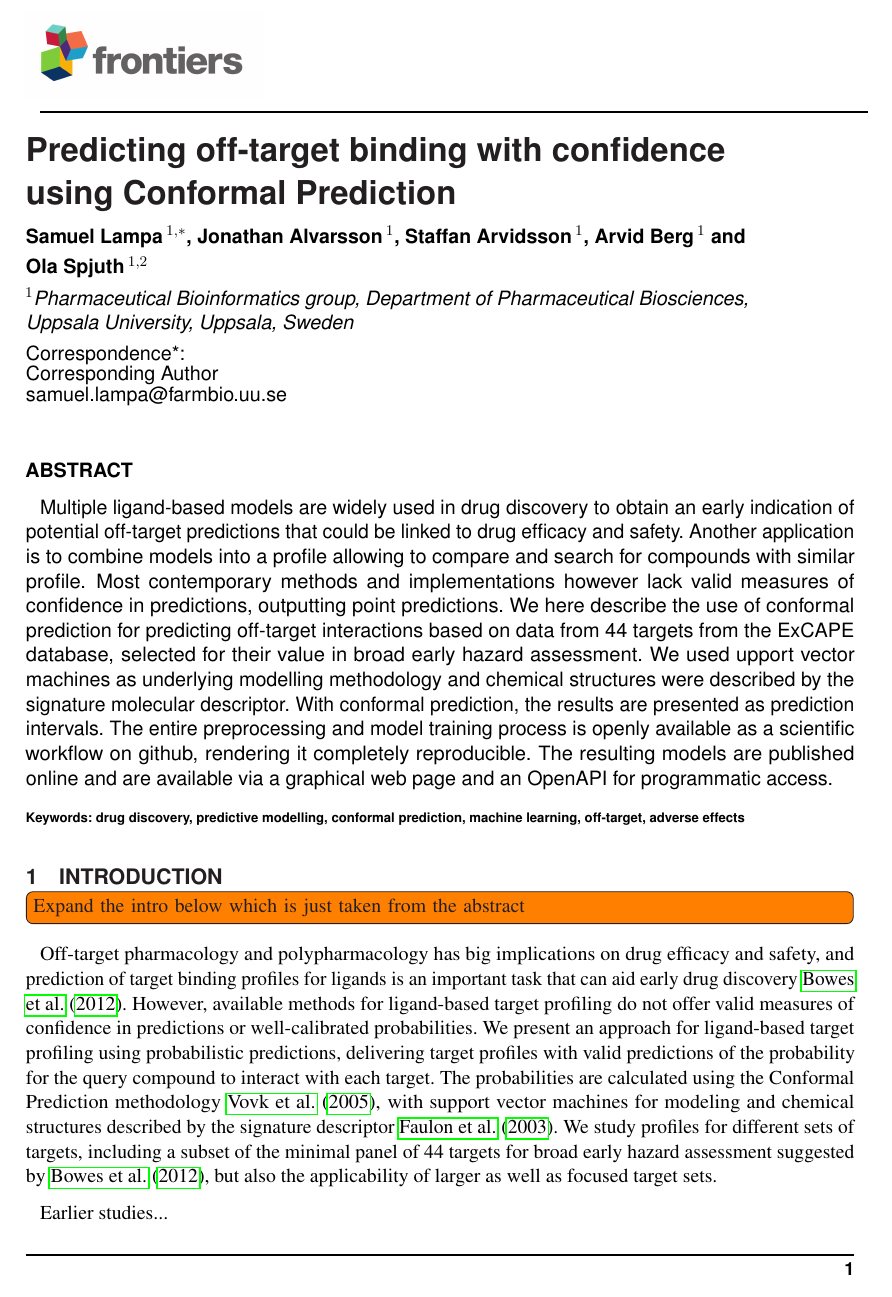
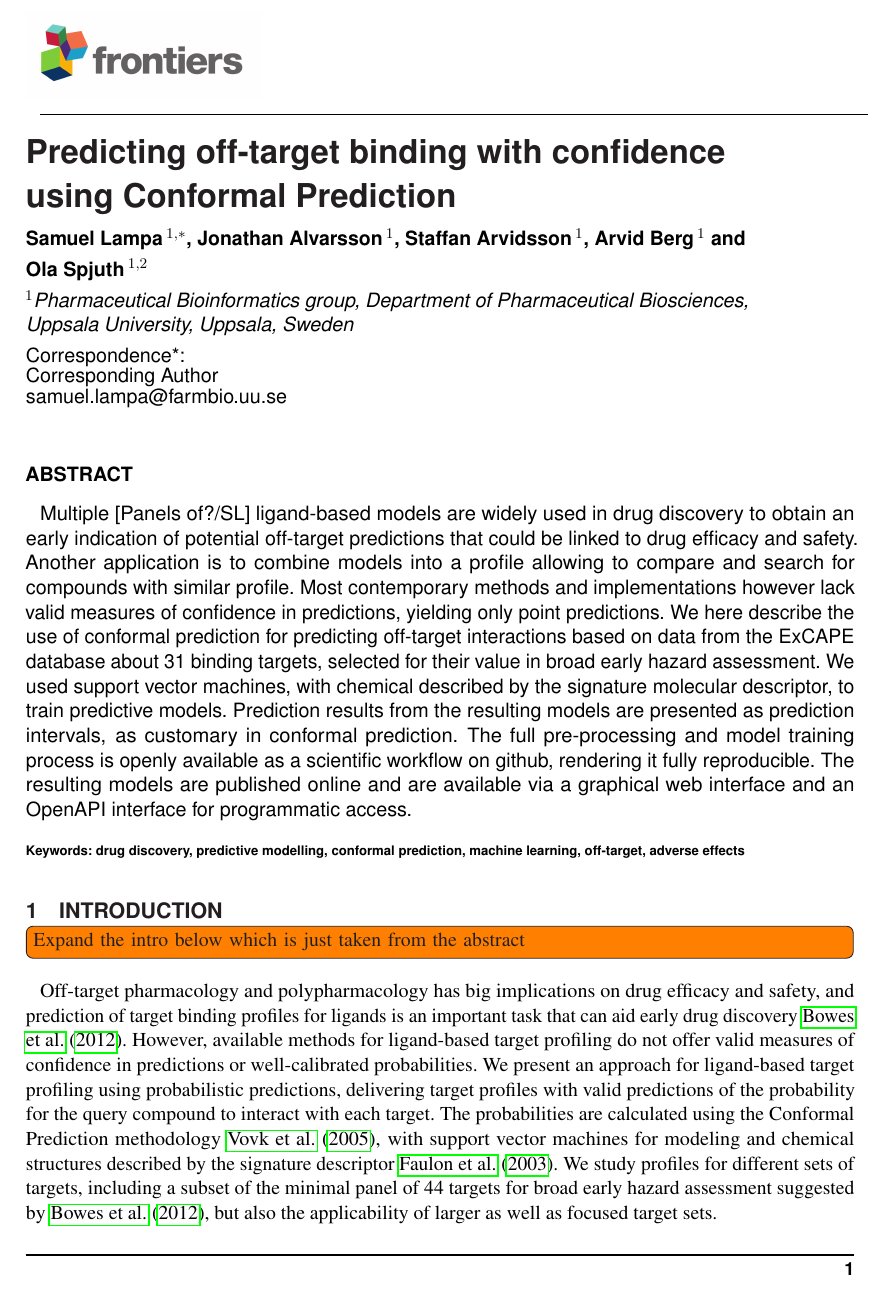
Before and after one commit to pharmbio/ptp-project, a LaTeX document (manuscript/ptp.tex): page 1 of 4. Compiled offline with pdfLaTeX.

Commit message:
Samuels changes/suggestions in the abstract

```diff
--- a/manuscript/ptp.tex
+++ b/manuscript/ptp.tex
@@ -111,8 +111,23 @@ Prediction}
 %an API, and we also make the complete workflow for reproducing the study
 %together with all models publicly available.
 
-Multiple ligand-based models are widely used in drug discovery to obtain an early indication of potential off-target predictions that could be linked to drug efficacy and safety. Another application is to combine models into a profile allowing to compare and search for compounds with similar profile. Most contemporary methods and implementations however lack valid measures of confidence in predictions, outputting point predictions. We here describe the use of conformal prediction for predicting off-target interactions based on data from 44 targets from the ExCAPE database, selected for their value in broad early hazard assessment. We used upport vector machines as underlying modelling methodology and chemical structures were described by the signature molecular descriptor. With conformal prediction, the results are presented as prediction intervals. The entire preprocessing and model training process is openly available as a scientific workflow on github, rendering it completely reproducible. The resulting models are published online and are available via a graphical web page and an OpenAPI for programmatic access.
-
+Multiple [Panels of?/SL] ligand-based models are widely used in drug discovery
+to obtain an early indication of potential off-target predictions that
+could be linked to drug efficacy and safety. Another application is to
+combine models into a profile allowing to compare and search for compounds
+with similar profile. Most contemporary methods and implementations however
+lack valid measures of confidence in predictions, yielding only point
+predictions. We here describe the use of conformal prediction for
+predicting off-target interactions based on data from the ExCAPE database
+about 31 binding targets, selected for their value in broad early hazard
+assessment. We used support vector machines, with chemical described by the
+signature molecular descriptor, to train predictive models.  Prediction
+results from the resulting models are presented as prediction intervals, as
+customary in conformal prediction. The full pre-processing and model
+training process is openly available as a scientific workflow on github,
+rendering it fully reproducible. The resulting models are published online
+and are available via a graphical web interface and an OpenAPI interface
+for programmatic access.
 
 \tiny
  \keyFont{ \section{Keywords:} drug discovery, predictive modelling, conformal prediction, machine learning, off-target, adverse effects} %All article types: you may provide up to 8 keywords; at least 5 are mandatory.
```
